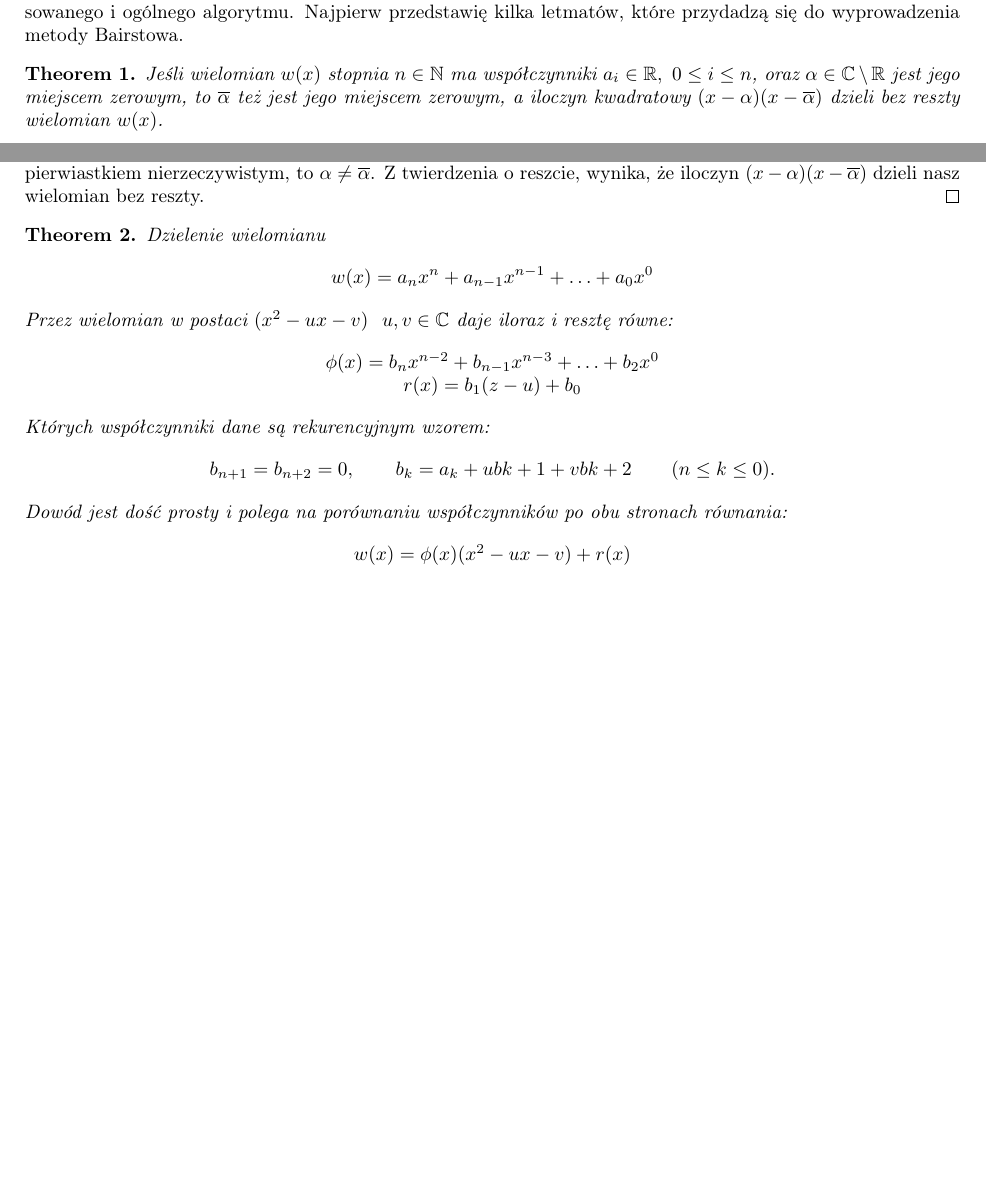
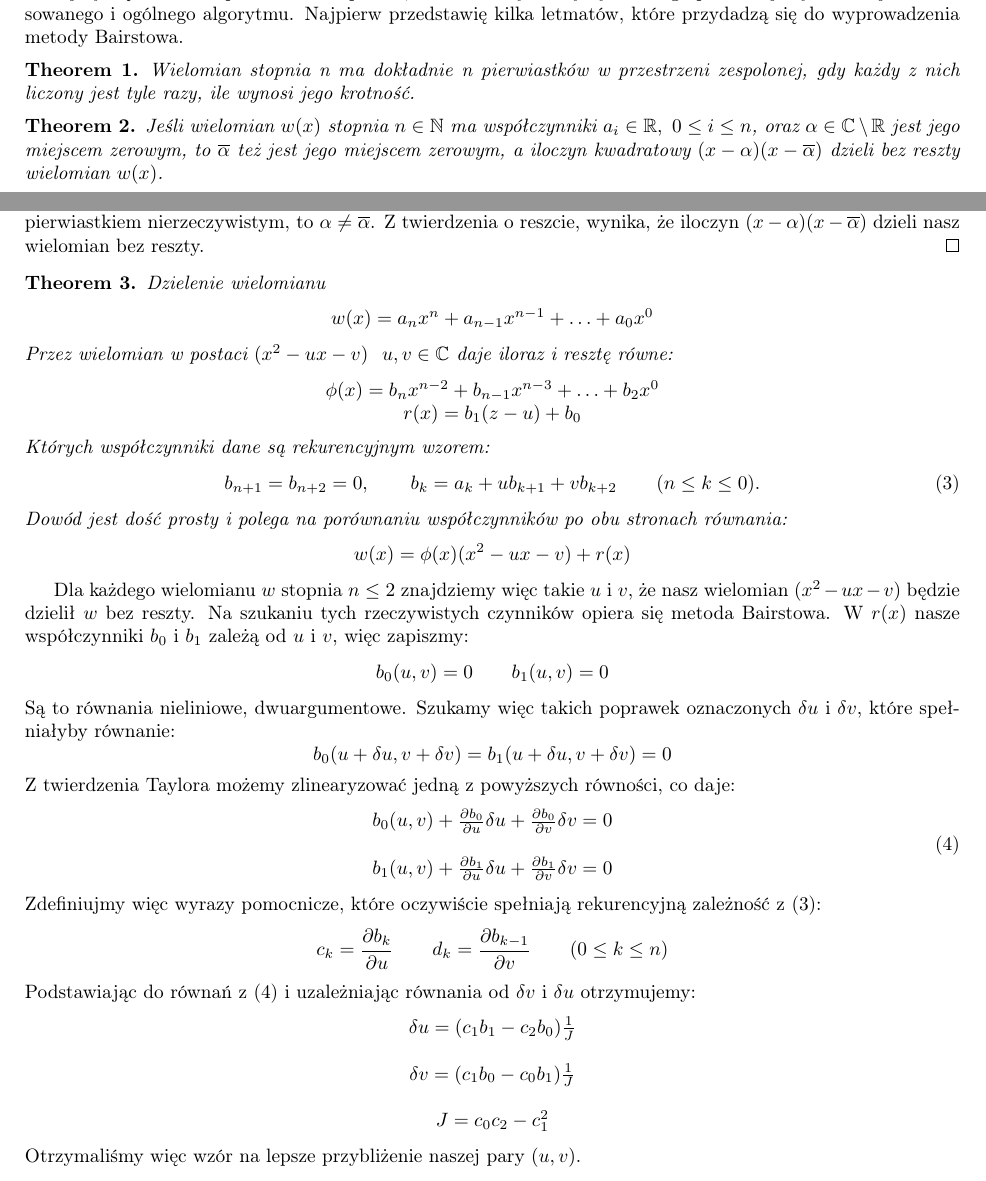
Before and after one commit to Wonziu/ANM, a LaTeX document (sprawozdanie.tex): two parts of page 4 of 4, joined at a grey line, cut so that both start at the same text, the shorter picture padded with empty space. Compiled offline with pdfLaTeX.

Commit message:
Finished Bairstow

```diff
--- a/sprawozdanie.tex
+++ b/sprawozdanie.tex
@@ -128,6 +128,10 @@
     ich nie wyznaczymy. Do tego potrzebujemy bardziej zaawansowanego i ogólnego algorytmu. Najpierw przedstawię
     kilka letmatów, które przydadzą się do wyprowadzenia metody Bairstowa.
     \begin{theorem}
+        Wielomian stopnia n ma dokładnie n pierwiastków w przestrzeni zespolonej, gdy każdy z nich liczony jest tyle razy, ile wynosi jego krotność.
+    \end{theorem}
+
+    \begin{theorem}
         Jeśli wielomian $w(x)$ stopnia $n \in \mathbb{N}$ ma współczynniki
         $a_i \in \mathbb{R},\ 0 \leq i \leq n$, oraz $\alpha \in \mathbb{C} \setminus \mathbb{R}$ jest jego
         miejscem zerowym, to $\conjugate{\alpha}$ też jest jego miejscem zerowym, a iloczyn
@@ -155,14 +159,43 @@
         \]
         Których współczynniki dane są rekurencyjnym wzorem:
         \[
-            b_{n+1} = b_{n+2} = 0, \qquad b_k = a_k + ub{k+1} + vb{k+2} \qquad (n \leq k \leq 0).
-        \]
+            b_{n+1} = b_{n+2} = 0, \qquad b_k = a_k + ub_{k+1} + vb_{k+2} \qquad (n \leq k \leq 0).
+        \tag{3}\]
         Dowód jest dość prosty i polega na porównaniu współczynników po obu stronach równania:
         \[
             w(x) = \phi(x)(x^2 - ux - v) + r(x)
         \]
-
     \end{theorem}
 
+    Dla każdego wielomianu $w$ stopnia $n \leq 2$ znajdziemy więc takie $u$ i $v$, że nasz wielomian $(x^2 - ux -v)$ będzie dzielił
+    $w$ bez reszty. Na szukaniu tych rzeczywistych czynników opiera się metoda Bairstowa. W $r(x)$ nasze współczynniki $b_0$ i $b_1$
+    zależą od $u$ i $v$, więc zapiszmy:
+    \[
+        b_0(u, v) = 0 \qquad b_1(u, v) = 0
+    \]
+    Są to równania nieliniowe, dwuargumentowe. Szukamy więc takich poprawek oznaczonych $\delta u$ i $\delta v$, które spełniałyby równanie:
+    \[
+        b_0(u + \delta u, v + \delta v) = b_1(u + \delta u, v + \delta v) = 0
+    \]
+    Z twierdzenia Taylora możemy zlinearyzować jedną z powyższych równości, co daje:
+    \[
+        \begin{array}{c}
+            b_0(u, v) + \frac{\partial b_0}{\partial u}\delta u + \frac{\partial b_0}{\partial v}\delta v = 0  \\\\
+            b_1(u, v) + \frac{\partial b_1}{\partial u}\delta u + \frac{\partial b_1}{\partial v}\delta v = 0
+        \end{array}
+    \tag{4}\]
+    Zdefiniujmy więc wyrazy pomocnicze, które oczywiście spełniają rekurencyjną zależność z (3):
+    \[
+        c_k = \frac{\partial b_k}{\partial u} \qquad d_k = \frac{\partial b_{k-1}}{\partial v} \qquad (0 \leq k \leq n)
+    \]
+    Podstawiając do równań z (4) i uzależniając równania od $\delta v$ i $\delta u$ otrzymujemy:
+    \[
+        \begin{array}{c}
+            \delta u = (c_1b_1 - c_2b_0)\frac{1}{J} \\\\
+            \delta v = (c_1b_0 - c_0b_1)\frac{1}{J} \\\\
+            J = c_0c_2 - c_1^2
+        \end{array}
+    \]
+    Otrzymaliśmy więc wzór na lepsze przybliżenie naszej pary $(u, v)$.
 
 \end{document}
```
Also changed, not shown: sprawozdanie.pdf.
